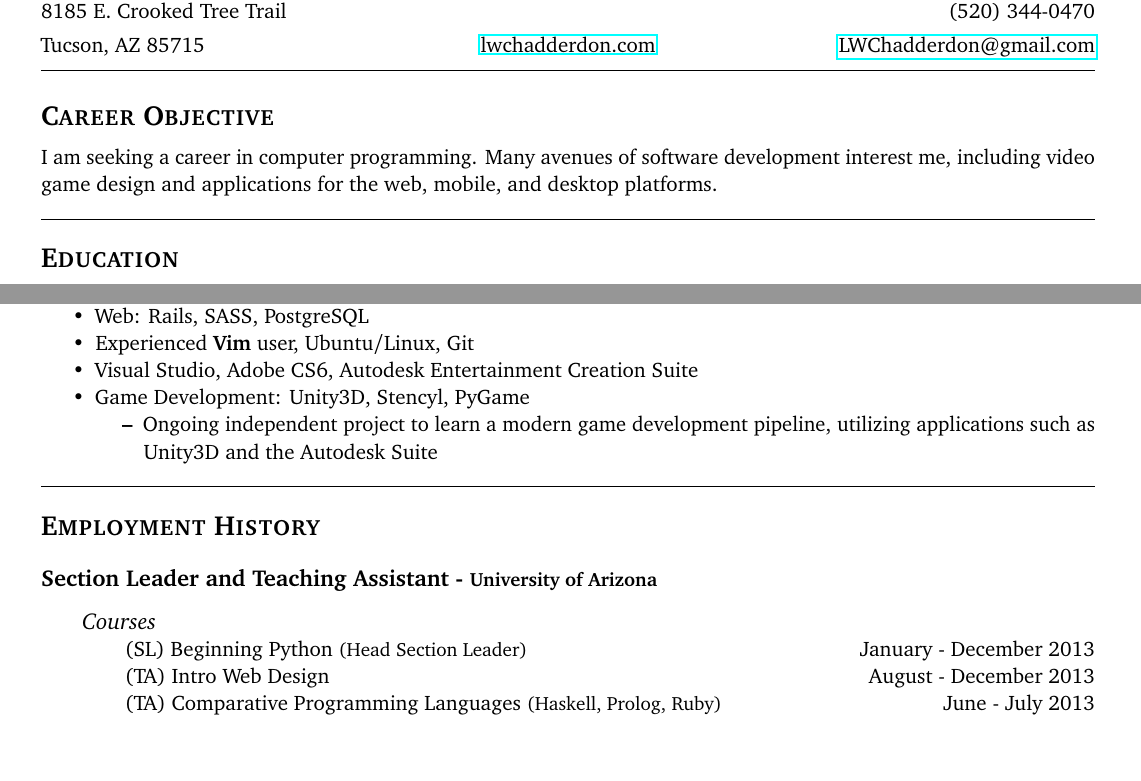
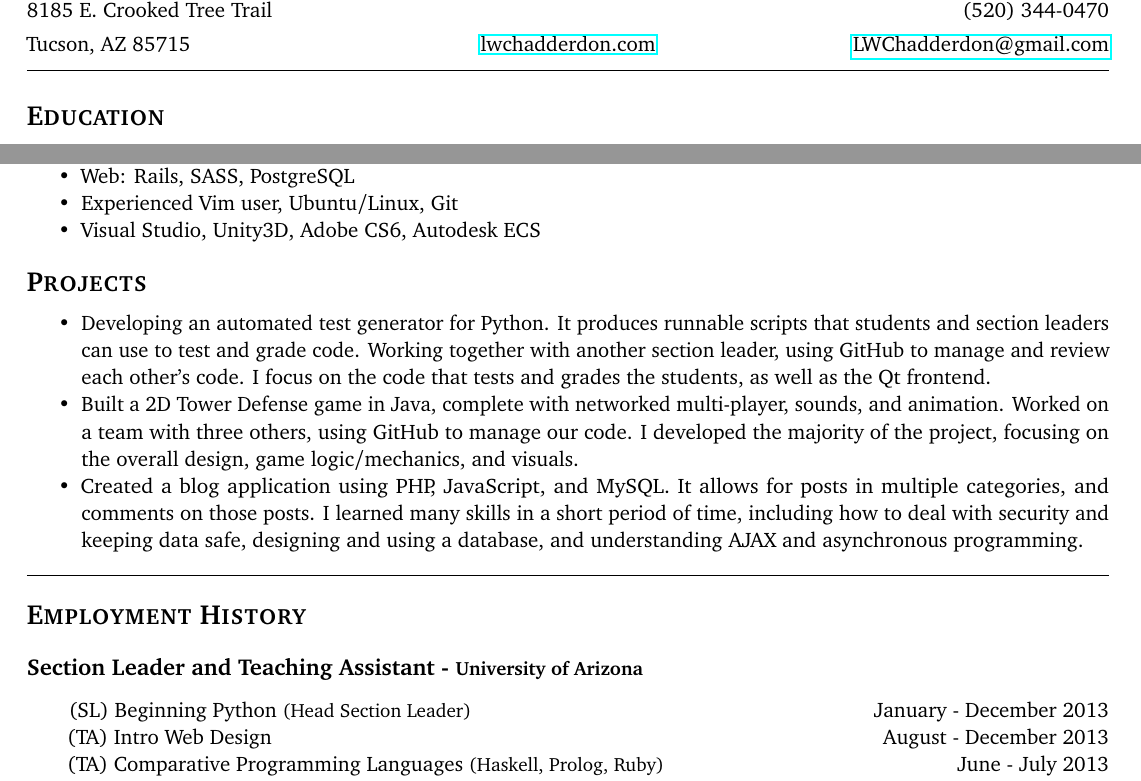
Before and after one commit to lwchadderdon/resume, a LaTeX CV (resume.tex): two parts of the page, joined at a grey line, cut so that both start at the same text, the shorter picture padded with empty space. Compiled offline with pdfLaTeX.

Commit message:
Updated with projects

```diff
--- a/resume.tex
+++ b/resume.tex
@@ -1,7 +1,7 @@
 \documentclass[11pt,letterpaper]{article}
 \usepackage{changepage}
 \usepackage[T1]{fontenc}
-\usepackage[margin=1.5cm]{geometry}
+\usepackage[margin=1.25cm]{geometry}
 \usepackage[pdftitle={Logan Chadderdon - Resume},%
 pdfauthor={Logan Chadderdon}, pdfcreator={LaTeX}, pdfproducer={pdfTeX},%
 pdfsubject={Logan Chadderdon, Software Developer, Resume},%
@@ -50,10 +50,10 @@ Tucson, AZ 85715
 \vspace{-1mm}
 \hrule
 
-\section{\scshape Career Objective}
-\vspace{-2mm}
-I am seeking a career in computer programming.
-Many avenues of software development interest me, including video game design and applications for the web, mobile, and desktop platforms.
-\Hsep
+% \section{\scshape Career Objective}
+% \vspace{-2mm}
+% I am seeking a career in computer programming.
+% Many avenues of software development interest me, including video game design and applications for the web, mobile, and desktop platforms.
+% \Hsep
 
 \section{\scshape Education}
@@ -82,14 +83,27 @@ and I enjoy challenging myself to learn new skills.
 \begin{itemize}
  \item Languages: {\bfseries Ruby}, \CPP, \CS, \textls{\LaTeX}, MatLab
  \item Web: Rails, SASS, PostgreSQL
- \item Experienced {\bfseries Vim} user, Ubuntu/Linux, Git
- \item Visual Studio, Adobe CS6, Autodesk Entertainment Creation Suite
- \item Game Development: Unity3D, Stencyl, PyGame
- \begin{itemize}
-  \item Ongoing independent project to learn a modern game development pipeline, utilizing applications such as Unity3D and the Autodesk Suite
- \end{itemize}
+ \item Experienced Vim user, Ubuntu/Linux, Git
+ \item Visual Studio, Unity3D, Adobe CS6, Autodesk ECS
+\end{itemize}
 
+\vspace{-3mm}
+\section{\scshape Projects}
+\vspace{-2mm}
+
+\begin{itemize}
+ \item Developing an automated test generator for Python. It produces runnable scripts that students
+ and section leaders can use to test and grade code. Working together with another section leader, using GitHub to
+ manage and review each other's code. I focus on the code that tests and grades the students, as well as the Qt frontend.
+
+ \item Built a 2D Tower Defense game in Java, complete with networked multi-player, sounds, and animation. Worked on
+ a team with three others, using GitHub to manage our code. I developed the majority of the project, focusing on the
+ overall design, game logic/mechanics, and visuals.
+ \item Created a blog application using PHP, JavaScript, and MySQL. It allows for posts in
+ multiple categories, and comments on those posts. I learned many skills in a short period of time, including how to deal with security
+ and keeping data safe, designing and using a database, and understanding AJAX and asynchronous programming.
 \end{itemize}
+
 
 \Hsep
 
@@ -97,12 +111,13 @@ and I enjoy challenging myself to learn new skills.
 
 % \vspace{2mm}
 \subsection{Section Leader and Teaching Assistant - {\small University of Arizona}}
+% \vspace{-2mm}
+\begin{adjustwidth}{2em}{0pt}
+% {\large \emph{Courses}}
 
-\begin{adjustwidth}{2em}{0pt}
-{\large \emph{Courses}}
+(SL) Beginning Python {\small (Head Section Leader)} \hfill January - December 2013
 
-\hspace{2em}(SL) Beginning Python {\small (Head Section Leader)} \hfill January - December 2013
+(TA) Intro Web Design \hfill August - December 2013
 
-\hspace{2em}(TA) Intro Web Design \hfill August - December 2013
+(TA) Comparative Programming Languages {\small (Haskell, Prolog, Ruby)} \hfill June - July 2013
 
-\hspace{2em}(TA) Comparative Programming Languages {\small (Haskell, Prolog, Ruby)} \hfill June - July 2013
```
Also changed, not shown: resume.pdf, resume.tex (6 more changed lines).
